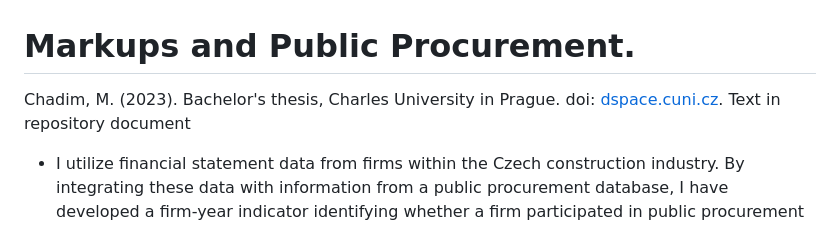
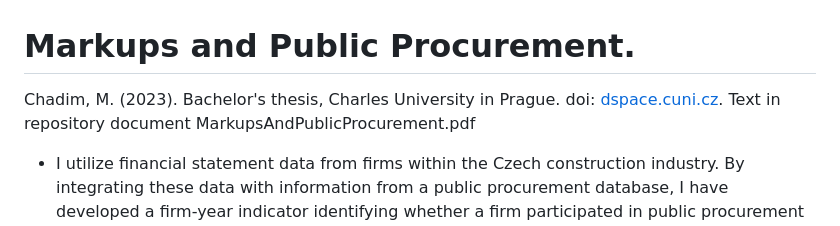
Before and after one commit to marek-chadim/Markups-and-Public-Procurement, a Markdown page: README.md, the part around the change. GitHub-like rendering.

```diff
--- a/README.md
+++ b/README.md
@@ -1,6 +1,6 @@
 
 # Markups and Public Procurement.
-Chadim, M. (2023). Bachelor's thesis, Charles University in Prague. doi: [dspace.cuni.cz](https://dspace.cuni.cz/handle/20.500.11956/184831#xmluiArtifactToplinksNavigationhead_all_of_dspace_links). Text in repository document
+Chadim, M. (2023). Bachelor's thesis, Charles University in Prague. doi: [dspace.cuni.cz](https://dspace.cuni.cz/handle/20.500.11956/184831#xmluiArtifactToplinksNavigationhead_all_of_dspace_links). Text in repository document MarkupsAndPublicProcurement.pdf
 
 - I utilize financial statement data from firms within the Czech construction industry. By integrating these data with information from a public procurement database, I have developed a firm-year indicator identifying whether a firm participated in public procurement and the proportion of its sales derived from such contracts. My thesis, initially inspired by an undergraduate course in Industrial Organization, primarily addresses the econometric challenges associated with estimating production functions and firm-level markups. In my analysis, public procurement status serves a role analogous to export status in the work of De Loecker and Warzynski (2012).
 
```
